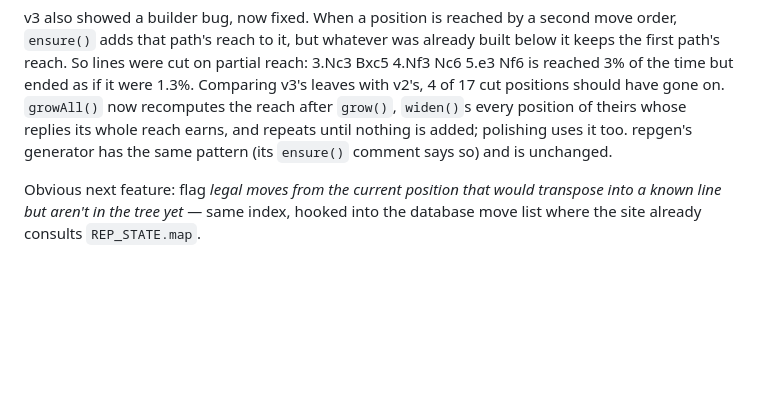
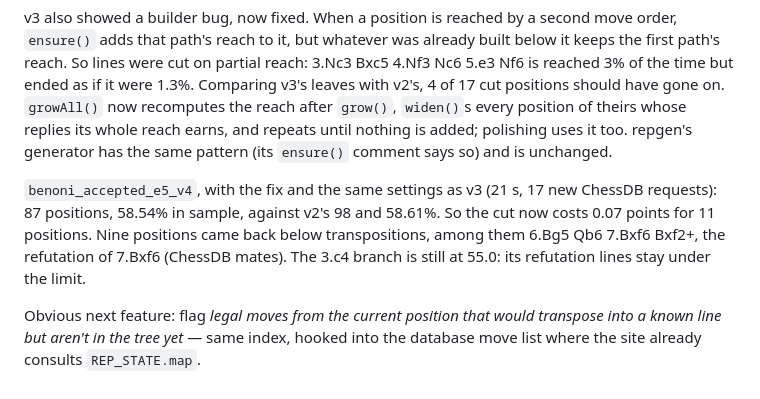
Before and after one commit to skAeglund/q_extension, a Markdown page: CLAUDE.md, the part around the change. Drawn GitHub-style; blank space fills up the shorter version.

Commit message:
CLAUDE.md: the v4 build with whole-reach lines
Co-Authored-By: Claude Opus 5.5 <noreply@anthropic.com>
Claude-Session: https://claude.ai/code/session_01TQRRrdNwtGAgKpMVrZwzSR

```diff
--- a/CLAUDE.md
+++ b/CLAUDE.md
@@ -1036,6 +1036,12 @@ recomputes the reach after `grow()`, `widen()`s every position of theirs whose r
 whole reach earns, and repeats until nothing is added; polishing uses it too. repgen's
 generator has the same pattern (its `ensure()` comment says so) and is unchanged.
 
+`benoni_accepted_e5_v4`, with the fix and the same settings as v3 (21 s, 17 new ChessDB
+requests): 87 positions, 58.54% in sample, against v2's 98 and 58.61%. So the cut now costs
+0.07 points for 11 positions. Nine positions came back below transpositions, among them
+6.Bg5 Qb6 7.Bxf6 Bxf2+, the refutation of 7.Bxf6 (ChessDB mates). The 3.c4 branch is still
+at 55.0: its refutation lines stay under the limit.
+
 Obvious next feature: flag *legal moves from the current position that would transpose into a
 known line but aren't in the tree yet* — same index, hooked into the database move list where
 the site already consults `REP_STATE.map`.
```
